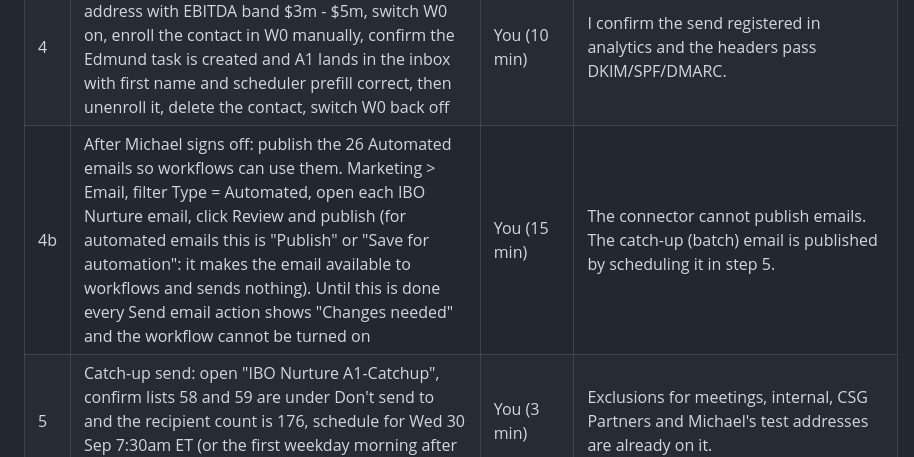
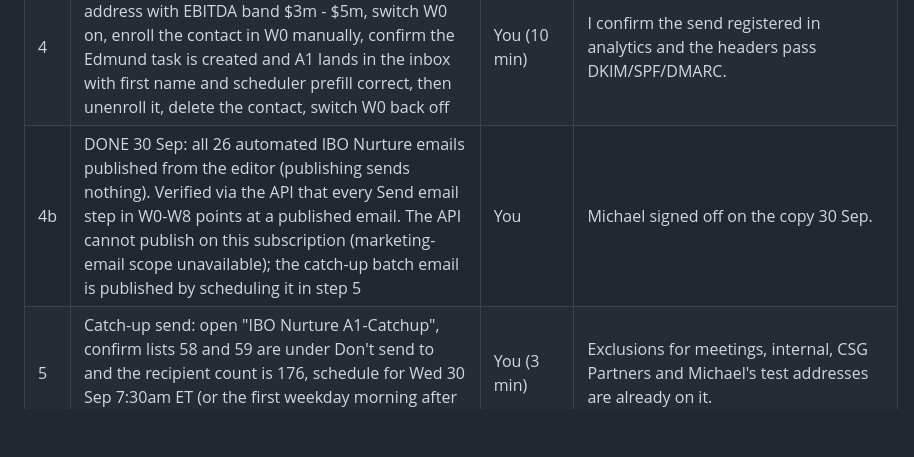
Before and after one commit to gregdavies-star/iboadvisors, a Markdown page: marketing/HUBSPOT_BUILD_RUNBOOK.md, the part around the change. GitHub-like rendering; blank space fills up the shorter version.

Commit message:
Runbook: step 4b done, all 26 automated emails published
Co-Authored-By: Claude Fable 5.1 <noreply@anthropic.com>
Claude-Session: https://claude.ai/code/session_0179xAsLc3PxpUorSCr7PTey

```diff
--- a/marketing/HUBSPOT_BUILD_RUNBOOK.md
+++ b/marketing/HUBSPOT_BUILD_RUNBOOK.md
@@ -207,7 +207,7 @@ Order matters. "Me" = through the HubSpot connector from this session. "You" = i
 | 2 | DONE 30 Sep: lead sync creates marketing contacts for LinkedIn and Meta (Settings > Marketing > Ads); the website form "IBO Homepage Form (via API)" (the Learn More form) does the same | You | Without this, new signups arrive as non-marketing and receive nothing. |
 | 3 | Workflows W0-W8 are built and all switched off (30 Sep; W1 and W6 by hand, the other seven via the API; ids, settings and deviations in marketing/HUBSPOT_WORKFLOW_BUILD_LOG.md). Remaining work in this step: the editor checks listed in the build log (W0 branch order and task due date, W7 "1 day before" delay, W7/W8 unenrollment built as the goal, W8 re-enrollment trigger, W4 double 45-day delay) | You (10 min) | Use the Automated-type B5, F1, F4 IDs from section 11 / hubspot_email_ids.json (already used in the built flows). |
 | 4 | Dry run: create a test contact on a personal address with EBITDA band $3m - $5m, switch W0 on, enroll the contact in W0 manually, confirm the Edmund task is created and A1 lands in the inbox with first name and scheduler prefill correct, then unenroll it, delete the contact, switch W0 back off | You (10 min) | I confirm the send registered in analytics and the headers pass DKIM/SPF/DMARC. |
-| 4b | After Michael signs off: publish the 26 Automated emails so workflows can use them. Marketing > Email, filter Type = Automated, open each IBO Nurture email, click Review and publish (for automated emails this is "Publish" or "Save for automation": it makes the email available to workflows and sends nothing). Until this is done every Send email action shows "Changes needed" and the workflow cannot be turned on | You (15 min) | The connector cannot publish emails. The catch-up (batch) email is published by scheduling it in step 5. |
+| 4b | DONE 30 Sep: all 26 automated IBO Nurture emails published from the editor (publishing sends nothing). Verified via the API that every Send email step in W0-W8 points at a published email. The API cannot publish on this subscription (marketing-email scope unavailable); the catch-up batch email is published by scheduling it in step 5 | You | Michael signed off on the copy 30 Sep. |
 | 5 | Catch-up send: open "IBO Nurture A1-Catchup", confirm lists 58 and 59 are under Don't send to and the recipient count is 176, schedule for Wed 30 Sep 7:30am ET (or the first weekday morning after Michael signs off) | You (3 min) | Exclusions for meetings, internal, CSG Partners and Michael's test addresses are already on it. |
 | 6 | Switch on W6, W1, W2, W3, W4, W5, W7, W8 in that order, and right after each one is on, open the workflows that hand off to it and add their "Go to workflow" step (HubSpot only lets you pick a target that is already on; the guide lists which step in each workflow). "Enroll existing contacts": W3 Yes, W4 Yes, W5 Yes, all others No | You (5 min) | Existing $1M-$3M, under-$1M and adviser contacts start their slow tracks; qualified legacy owners are covered by the catch-up instead. Flow ids and exact Go-to-workflow positions are in HUBSPOT_WORKFLOW_BUILD_LOG.md. |
 | 7 | The day after the catch-up send: enroll list 57 (176 contacts) in W1 manually. W1 starts at A2, which goes out the following Tuesday 7:30am | You (2 min) | If the catch-up goes Wed 30 Sep, do this Thu 1 Oct and A2 lands Tue 6 Oct. |
```
